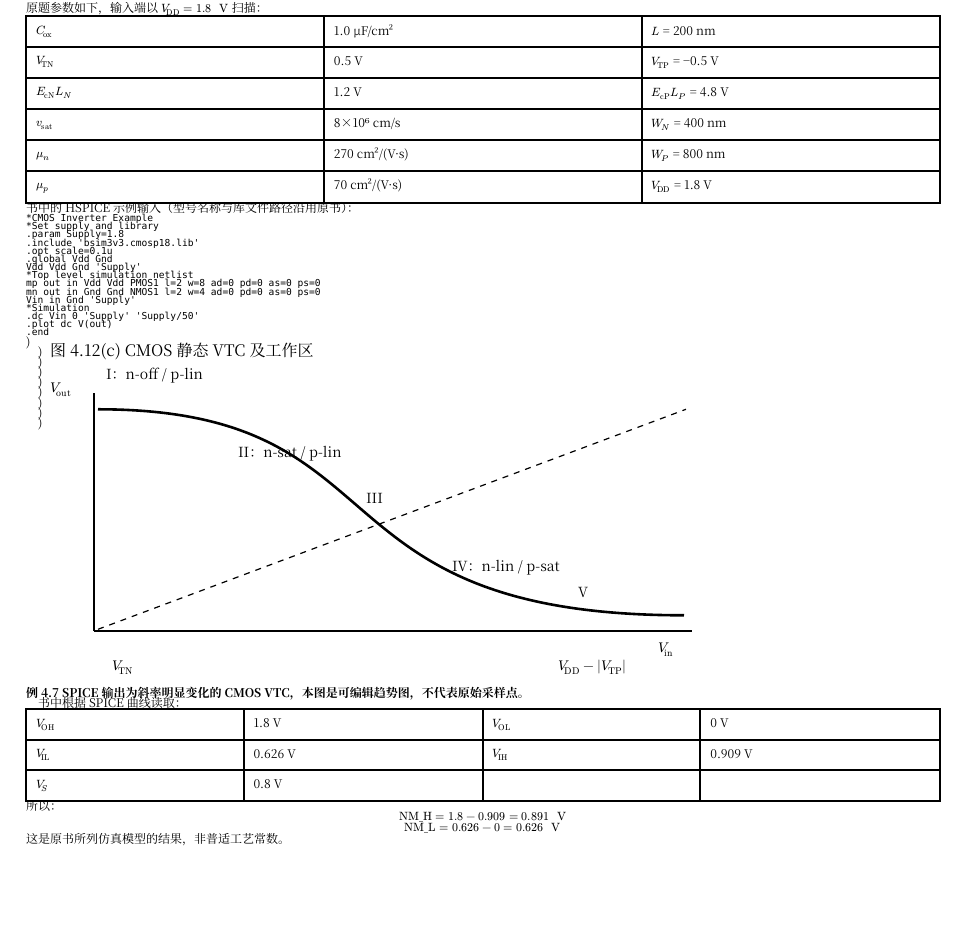
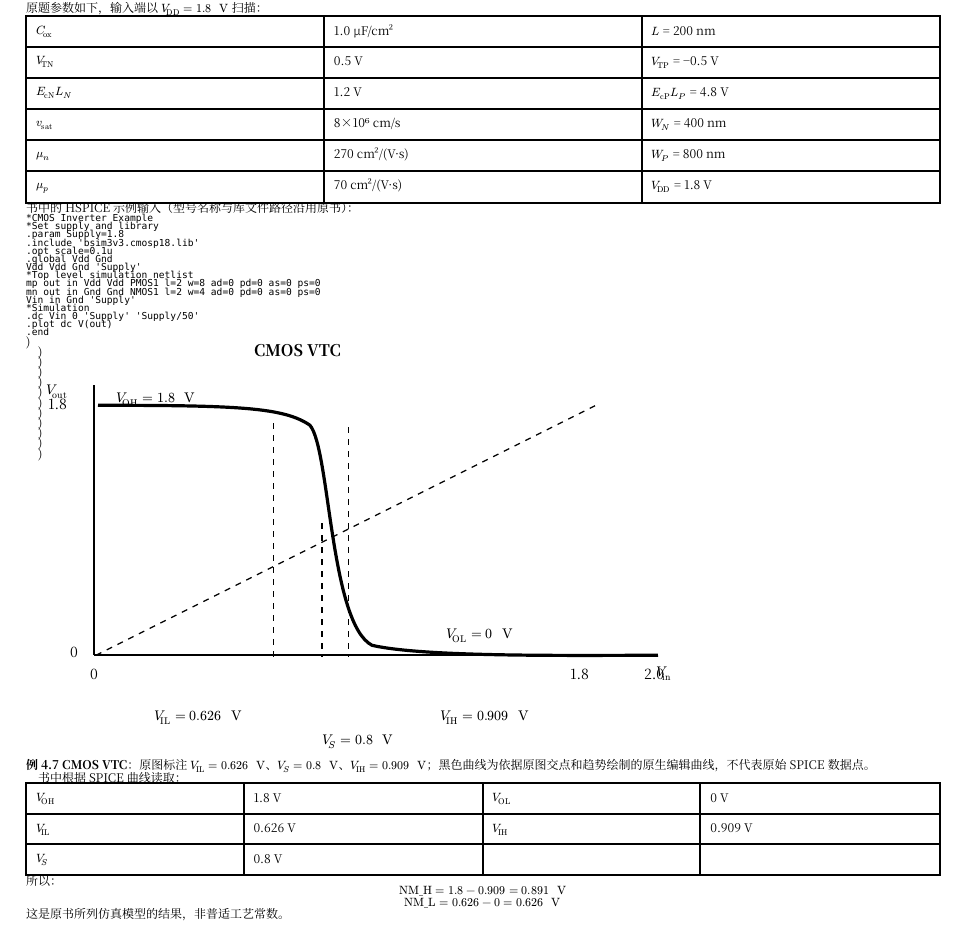
Before and after one commit to stevessr/hspice, a Typst document (fullbook/native/web/129-page-152-layout.typ, which reads fullbook/native/web/129-page-152.typ): part of the page, cut so that both start at the same text, the shorter picture padded with empty space. Compiled offline with Typst 0.15.

Commit message:
docs(typst): replace generic CMOS region sketch with example-specific source curve

```diff
--- a/fullbook/native/web/129-page-152.typ
+++ b/fullbook/native/web/129-page-152.typ
@@ -20,8 +20,8 @@
 
 #raw("*CMOS Inverter Example\n*Set supply and library\n.param Supply=1.8\n.include 'bsim3v3.cmosp18.lib'\n.opt scale=0.1u\n.global Vdd Gnd\nVdd Vdd Gnd 'Supply'\n*Top level simulation netlist\nmp out in Vdd Vdd PMOS1 l=2 w=8 ad=0 pd=0 as=0 ps=0\nmn out in Gnd Gnd NMOS1 l=2 w=4 ad=0 pd=0 as=0 ps=0\nVin in Gnd 'Supply'\n*Simulation\n.dc Vin 0 'Supply' 'Supply/50'\n.plot dc V(out)\n.end",block:true)
 
-#five-regions()
-*例4.7 SPICE输出为斜率明显变化的CMOS VTC，本图是可编辑趋势图，不代表原始采样点。*
+#cmos-example-vtc()
+*例4.7 CMOS VTC*：原图标注 $V_("IL")=0.626 " V"$、$V_S=0.8 " V"$、$V_("IH")=0.909 " V"$；黑色曲线为依据原图交点和趋势绘制的原生编辑曲线，不代表原始 SPICE 数据点。
 
 书中根据SPICE曲线读取：
 
```
Also changed, not shown: fullbook/native/web/129-page-152.typ (2 more changed lines).
